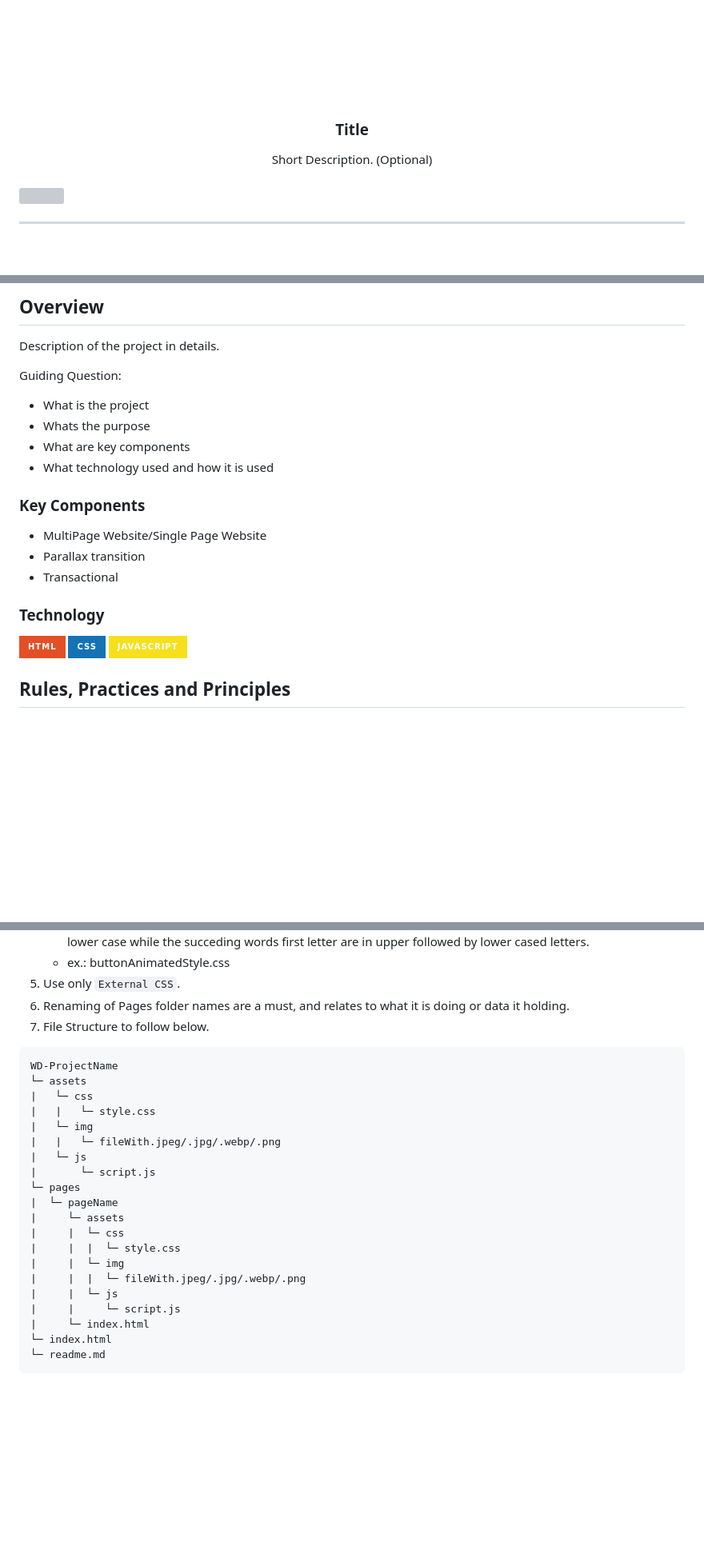
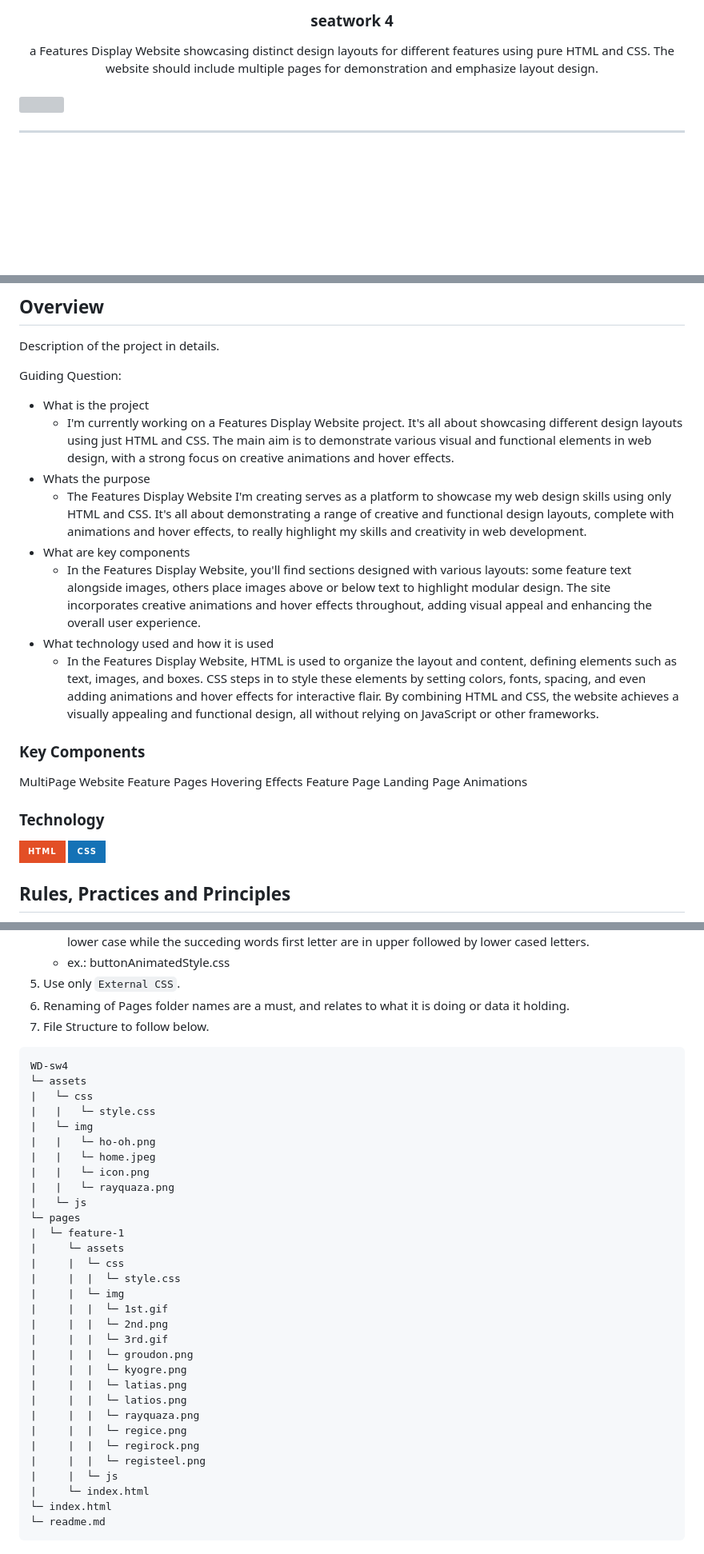
Before and after one commit to vizmarvz/WD-sw4, a Markdown page: readme.md, 3 parts joined by grey strips. Shown: that part at 80% size. Rendered like a GitHub page; badges without logos; blank space fills up the shorter version; grey boxes are pictures that could not be loaded.

````diff
--- a/readme.md
+++ b/readme.md
@@ -8,12 +8,11 @@
   <!-- TODO: If you want to add logo or banner you can add it here -->
-    <img src="./assets/img/nyebe_white.png" alt="Nyebe" width="130" height="100">
   </a>
 <!-- TODO: Change Title to the name of the title of your Project -->
-  <h3 align="center">Title</h3>
+  <h3 align="center">seatwork 4</h3>
 </div>
 <!-- TODO: Make a short description -->
 <div align="center">
-  Short Description. (Optional)
+ a Features Display Website showcasing distinct design layouts for different features using pure HTML and CSS. The website should include multiple pages for demonstration and emphasize layout design.
 </div>
 
 <br />
@@ -61,22 +60,28 @@ Description of the project in details.
 
 Guiding Question:
 - What is the project
+  - I'm currently working on a Features Display Website project. It's all about showcasing different design layouts using just HTML and CSS. The main aim is to demonstrate various visual and functional elements in web design, with a strong focus on creative animations and hover effects.
 - Whats the purpose
+   - The Features Display Website I'm creating serves as a platform to showcase my web design skills using only HTML and CSS. It's all about demonstrating a range of creative and functional design layouts, complete with animations and hover effects, to really highlight my skills and creativity in web development.
 - What are key components
+  - In the Features Display Website, you'll find sections designed with various layouts: some feature text alongside images, others place images above or below text to highlight modular design. The site incorporates creative animations and hover effects throughout, adding visual appeal and enhancing the overall user experience.
 - What technology used and how it is used
+  - In the Features Display Website, HTML is used to organize the layout and content, defining elements such as text, images, and boxes. CSS steps in to style these elements by setting colors, fonts, spacing, and even adding animations and hover effects for interactive flair. By combining HTML and CSS, the website achieves a visually appealing and functional design, all without relying on JavaScript or other frameworks.
 
 ### Key Components
 <!-- TODO: List of Key Components -->
 <!-- The following are just sample -->
-- MultiPage Website/Single Page Website
-- Parallax transition
-- Transactional
+MultiPage Website
+Feature Pages
+Hovering Effects
+Feature Page
+Landing Page
+Animations
 
 ### Technology
 <!-- TODO: List of Technology Used -->
 ![HTML](https://img.shields.io/badge/HTML-E34F26?style=for-the-badge&logo=html5&logoColor=white)
 ![CSS](https://img.shields.io/badge/CSS-1572B6?style=for-the-badge&logo=css3&logoColor=white)
-![JavaScript](https://img.shields.io/badge/JavaScript-F7DF1E?style=for-the-badge&logo=javascript&logoColor=white)
 
 ## Rules, Practices and Principles
 1. Always use `WD-` in the front of the Title of the Project for the Subject followed by your custom naming.
@@ -90,23 +95,34 @@ Guiding Question:
 7. File Structure to follow below.
 
 ```
-WD-ProjectName
+WD-sw4
 └─ assets
 |   └─ css
 |   |   └─ style.css
 |   └─ img
-|   |   └─ fileWith.jpeg/.jpg/.webp/.png
+|   |   └─ ho-oh.png
+|   |   └─ home.jpeg
+|   |   └─ icon.png
+|   |   └─ rayquaza.png
 |   └─ js
-|       └─ script.js
 └─ pages
-|  └─ pageName
+|  └─ feature-1
 |     └─ assets
 |     |  └─ css
 |     |  |  └─ style.css
 |     |  └─ img
-|     |  |  └─ fileWith.jpeg/.jpg/.webp/.png
+|     |  |  └─ 1st.gif
+|     |  |  └─ 2nd.png
+|     |  |  └─ 3rd.gif
+|     |  |  └─ groudon.png
+|     |  |  └─ kyogre.png
+|     |  |  └─ latias.png
+|     |  |  └─ latios.png
+|     |  |  └─ rayquaza.png
+|     |  |  └─ regice.png
+|     |  |  └─ regirock.png
+|     |  |  └─ registeel.png
 |     |  └─ js
-|     |     └─ script.js
 |     └─ index.html
 └─ index.html
 └─ readme.md
````
Also changed, not shown: other parts of readme.md (+2 -2 lines).
